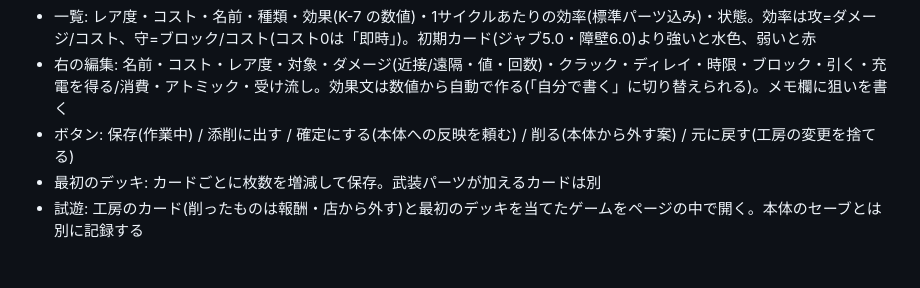
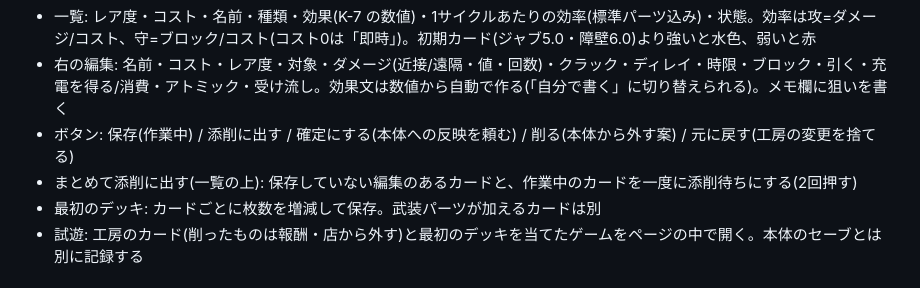
Before and after one commit to Takoyaki-dayo/Ascendroid, a Markdown page: tools/sheet/README.md, the part around the change. GitHub-like rendering.

Commit message:
tools/sheet/README.md: まとめて添削に出すを書き足す
Co-Authored-By: Claude Opus 5.5 <noreply@anthropic.com>
Claude-Session: https://claude.ai/code/session_01Vxucqj5jVLzqLr4gaQat4F

```diff
--- a/tools/sheet/README.md
+++ b/tools/sheet/README.md
@@ -28,6 +28,7 @@ claude.ai のアーティファクトとして公開している: https://claude
 - 一覧: レア度・コスト・名前・種類・効果(K-7 の数値)・1サイクルあたりの効率(標準パーツ込み)・状態。効率は攻=ダメージ/コスト、守=ブロック/コスト(コスト0は「即時」)。初期カード(ジャブ5.0・障壁6.0)より強いと水色、弱いと赤
 - 右の編集: 名前・コスト・レア度・対象・ダメージ(近接/遠隔・値・回数)・クラック・ディレイ・時限・ブロック・引く・充電を得る/消費・アトミック・受け流し。効果文は数値から自動で作る(「自分で書く」に切り替えられる)。メモ欄に狙いを書く
 - ボタン: 保存(作業中) / 添削に出す / 確定にする(本体への反映を頼む) / 削る(本体から外す案) / 元に戻す(工房の変更を捨てる)
+- まとめて添削に出す(一覧の上): 保存していない編集のあるカードと、作業中のカードを一度に添削待ちにする(2回押す)
 - 最初のデッキ: カードごとに枚数を増減して保存。武装パーツが加えるカードは別
 - 試遊: 工房のカード(削ったものは報酬・店から外す)と最初のデッキを当てたゲームをページの中で開く。本体のセーブとは別に記録する
 
```
